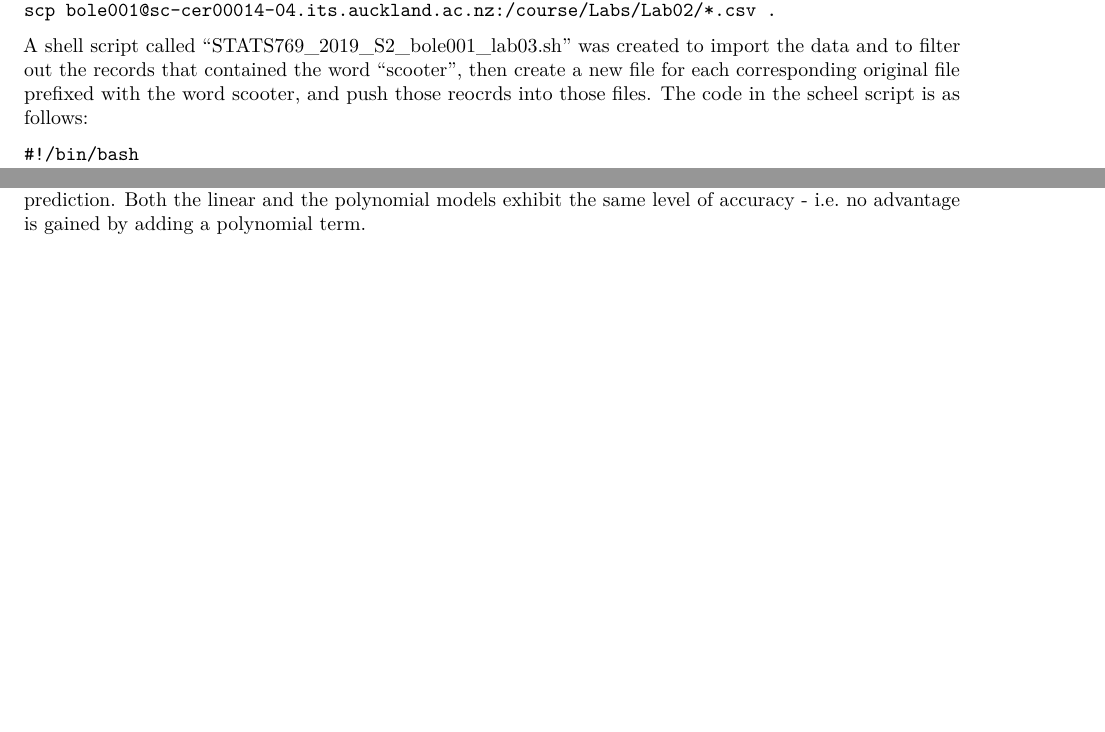
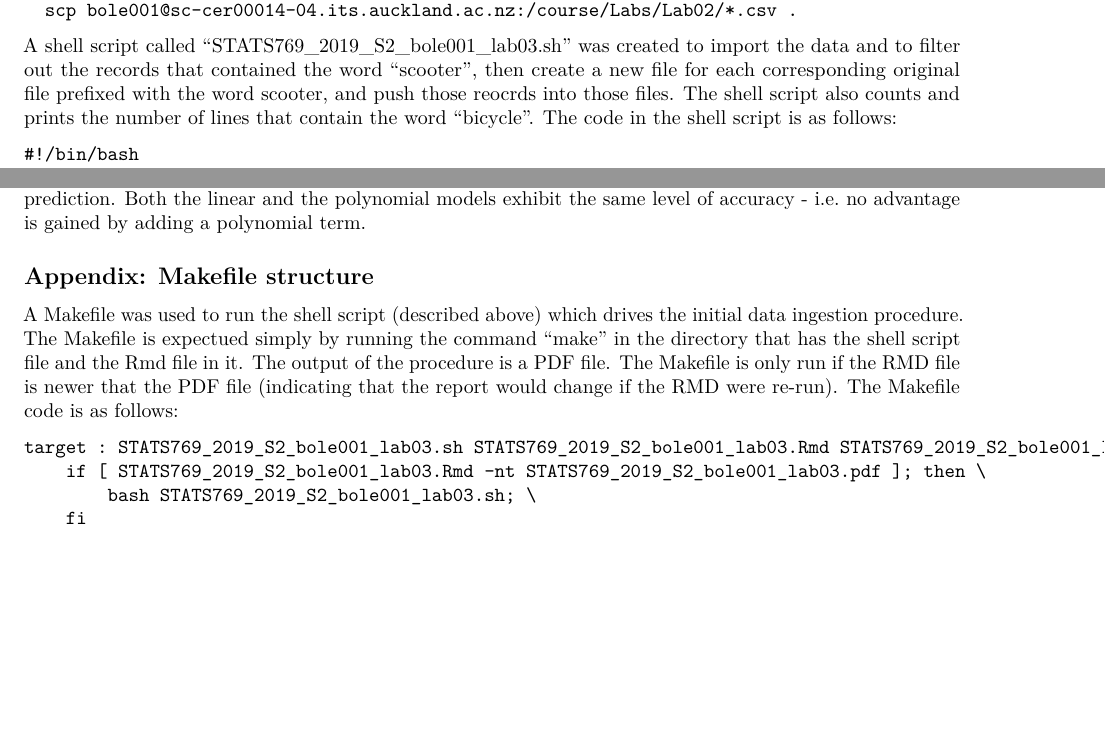
Before and after one commit to bernardoleary/UoA-STATS-769, an R Markdown document (Labs/Lab03/STATS769_2019_S2_bole001_lab03.Rmd): two parts of pages 1 and 5 of 5 before the commit and two parts of pages 1 and 6 of 6 after it, joined at a grey line, cut so that both start at the same text, the shorter picture padded with empty space. Rendered offline with R 4.5, knitr and Pandoc, then LaTeX, with nearby package versions; code that draws random numbers runs with fixed seeds of ours; common packages that the code uses without loading them are loaded.

Commit message:
Updated Lab03

````diff
--- a/Labs/Lab03/STATS769_2019_S2_bole001_lab03.Rmd
+++ b/Labs/Lab03/STATS769_2019_S2_bole001_lab03.Rmd
@@ -17,10 +17,10 @@ The machine that was used to create the report is a Microsoft Windows 10 machine
 
 ```{}
 bernardo@PKS10198:/mnt/d/Study/UoA-STATS-769$ \
-scp bole001@sc-cer00014-04.its.auckland.ac.nz:/course/Labs/Lab02/*.csv .
+  scp bole001@sc-cer00014-04.its.auckland.ac.nz:/course/Labs/Lab02/*.csv .
 ```
 
-A shell script called "STATS769_2019_S2_bole001_lab03.sh" was created to import the data and to filter out the records that contained the word "scooter", then create a new file for each corresponding original file prefixed with the word scooter, and push those reocrds into those files. The code in the scheel script is as follows:
+A shell script called "STATS769_2019_S2_bole001_lab03.sh" was created to import the data and to filter out the records that contained the word "scooter", then create a new file for each corresponding original file prefixed with the word scooter, and push those reocrds into those files. The shell script also counts and prints the number of lines that contain the word "bicycle". The code in the shell script is as follows:
 
 ```{}
 #!/bin/bash
@@ -233,3 +233,14 @@ abline(fit_lm2, col="blue", lwd=3)
 ## Summary and analysis
 
 Our model has reduced the variability that we see by simply taking the average model with random error significantly - on average it decreases the variablity by about 60 percent. This is a good model as it explains more of the variability in the data than the average model with random error. The model would be useful for prediction. Both the linear and the polynomial models exhibit the same level of accuracy - i.e. no advantage is gained by adding a polynomial term.
+
+## Appendix: Makefile structure
+
+A Makefile was used to run the shell script (described above) which drives the initial data ingestion procedure. The Makefile is expectued simply by running the command "make" in the directory that has the shell script file and the Rmd file in it. The output of the procedure is a PDF file. The Makefile is only run if the RMD file is newer that the PDF file (indicating that the report would change if the RMD were re-run). The Makefile code is as follows:
+
+```{}
+target : STATS769_2019_S2_bole001_lab03.sh STATS769_2019_S2_bole001_lab03.Rmd STATS769_2019_S2_bole001_lab03.pdf
+	if [ STATS769_2019_S2_bole001_lab03.Rmd -nt STATS769_2019_S2_bole001_lab03.pdf ]; then \
+		bash STATS769_2019_S2_bole001_lab03.sh; \
+	fi
+```
````
